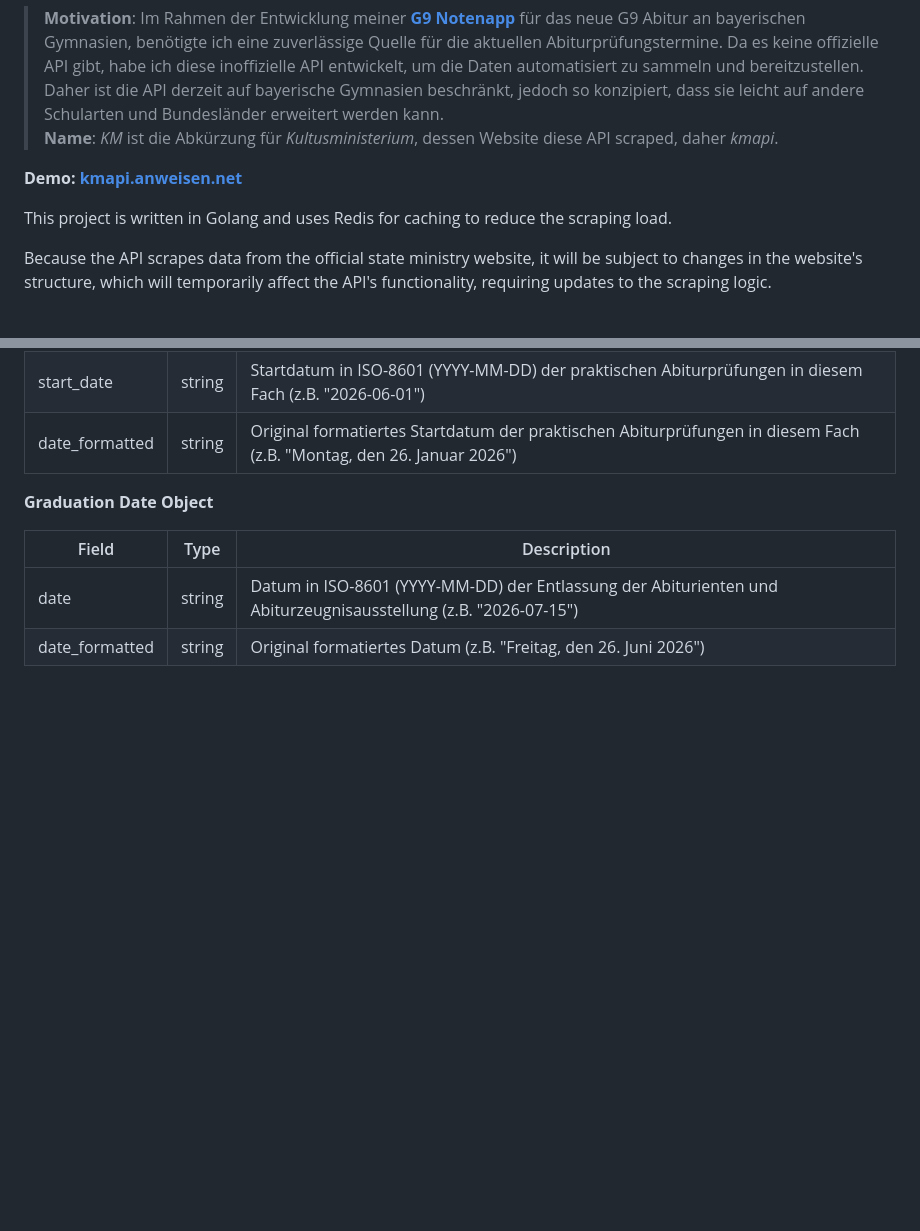
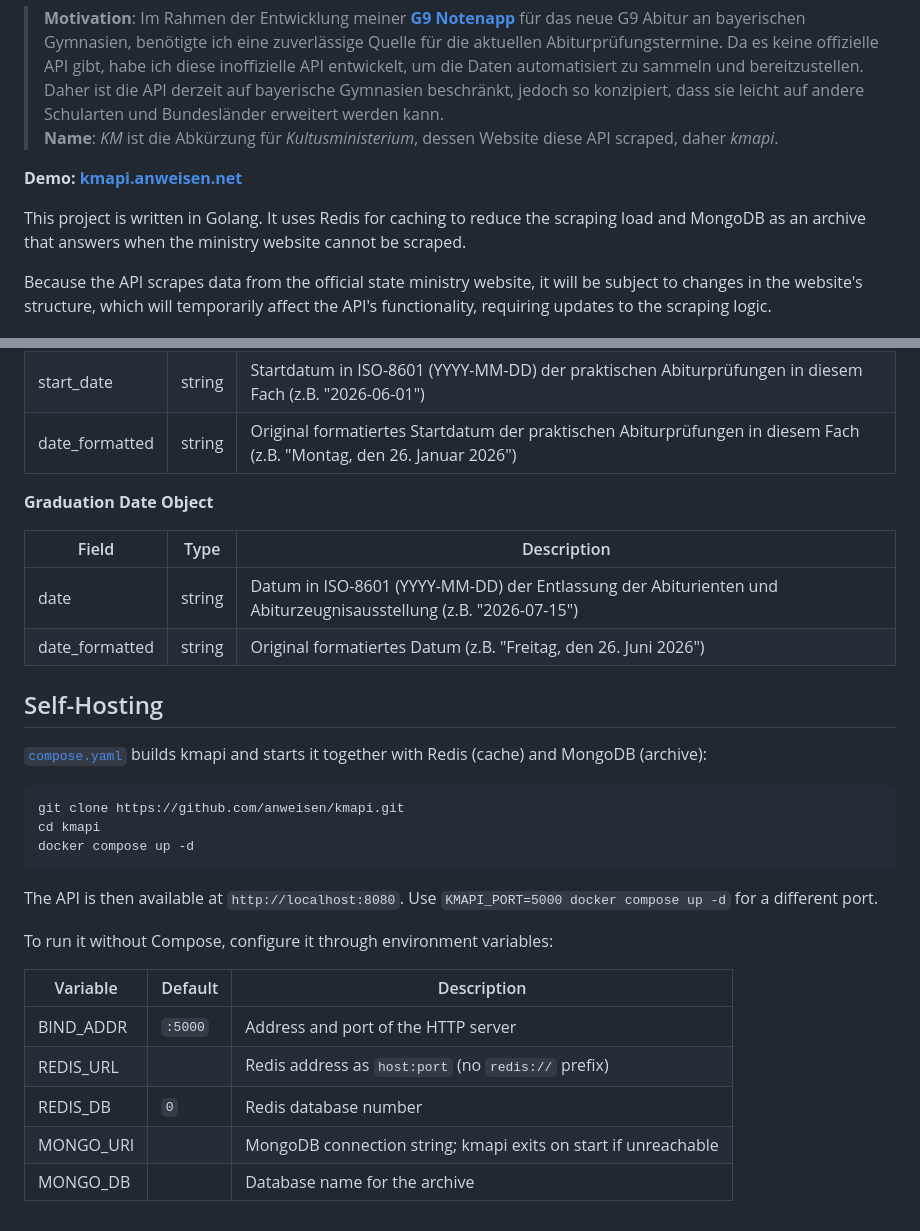
Before and after one commit to anweisen/kmapi, a Markdown page: README.md, 2 parts joined by grey strips. GitHub-like rendering; blank space fills up the shorter version.

Commit message:
docs: add self-hosting instructions

````diff
--- a/README.md
+++ b/README.md
@@ -12,7 +12,7 @@
 
 **Demo: [kmapi.anweisen.net](https://kmapi.anweisen.net)**
 
-This project is written in Golang and uses Redis for caching to reduce the scraping load.
+This project is written in Golang. It uses Redis for caching to reduce the scraping load and MongoDB as an archive that answers when the ministry website cannot be scraped.
 
 Because the API scrapes data from the official state ministry website, it will be subject to changes in the website's structure,
 which will temporarily affect the API's functionality, requiring updates to the scraping logic.
@@ -81,3 +81,25 @@ Source: *[www.km.bayern.de/termine/pruefungen-und-zeugnisse](https://www.km.baye
 |----------------|--------|-----------------------------------------------------------------------------------------------------------------|
 | date           | string | Datum in ISO-8601 (YYYY-MM-DD) der Entlassung der Abiturienten und Abiturzeugnisausstellung (z.B. "2026-07-15") |
 | date_formatted | string | Original formatiertes Datum (z.B. "Freitag, den 26. Juni 2026")                                                 |
+
+## Self-Hosting
+
+[`compose.yaml`](compose.yaml) builds kmapi and starts it together with Redis (cache) and MongoDB (archive):
+
+```bash
+git clone https://github.com/anweisen/kmapi.git
+cd kmapi
+docker compose up -d
+```
+
+The API is then available at `http://localhost:8080`. Use `KMAPI_PORT=5000 docker compose up -d` for a different port.
+
+To run it without Compose, configure it through environment variables:
+
+| Variable  | Default | Description                                                     |
+|-----------|---------|-----------------------------------------------------------------|
+| BIND_ADDR | `:5000` | Address and port of the HTTP server                             |
+| REDIS_URL |         | Redis address as `host:port` (no `redis://` prefix)             |
+| REDIS_DB  | `0`     | Redis database number                                           |
+| MONGO_URI |         | MongoDB connection string; kmapi exits on start if unreachable  |
+| MONGO_DB  |         | Database name for the archive                                   |
````
